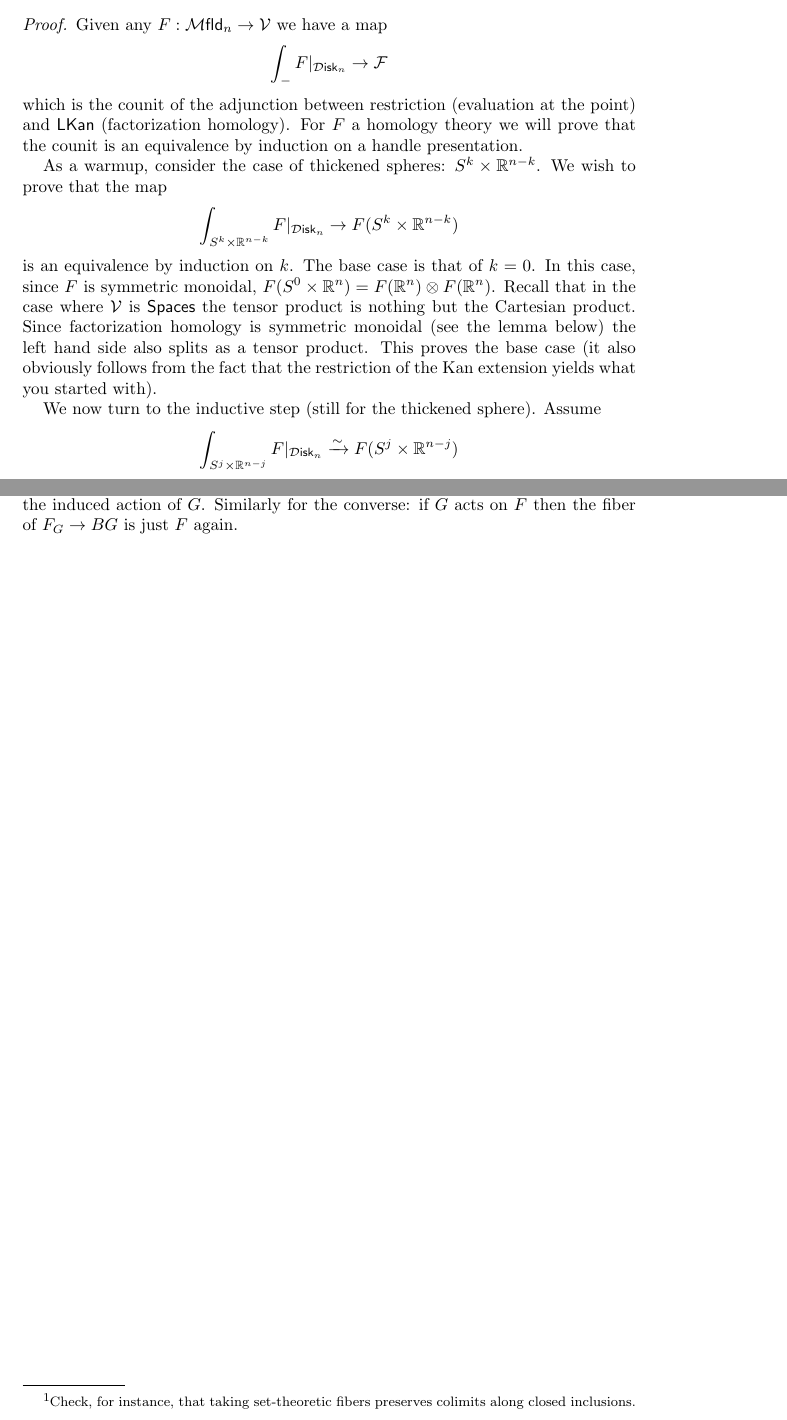
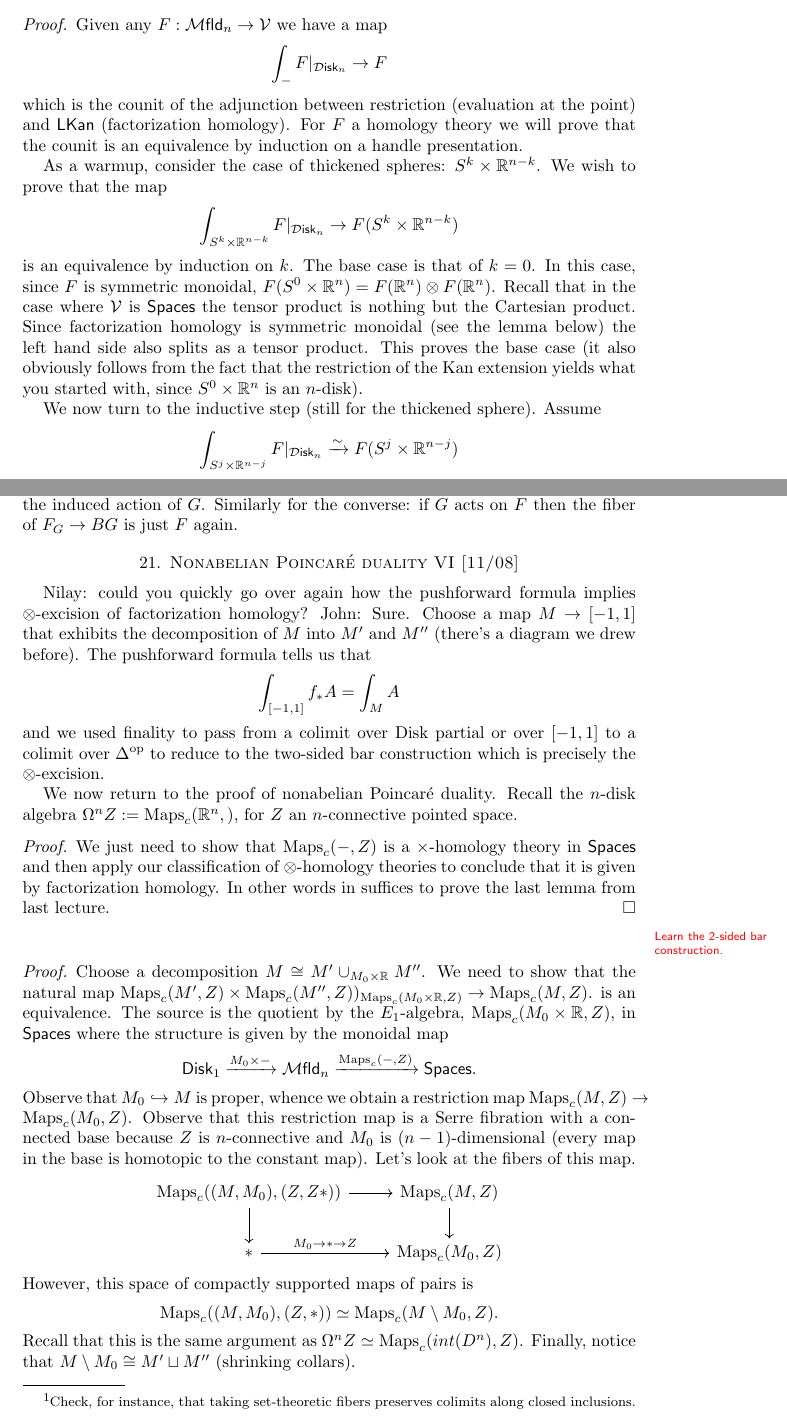
Before and after one commit to nilaykumar/factorization_homology, a LaTeX paper (factorization_homology.tex): two parts of pages 49 and 51 of 53 before the commit and two parts of pages 49 and 51 of 54 after it, joined at a grey line, cut so that both start at the same text. Compiled offline with pdfLaTeX.

Commit message:
11/08 lecture

```diff
--- a/factorization_homology.tex
+++ b/factorization_homology.tex
@@ -40,7 +40,7 @@
 \newcommand{\mfldd}{\mathscr{M}\mathsf{fld}_n^\partial}
 
 \title{Factorization Homology}
-\author{John Francis}
+\author{}
 \date{Fall 2017}
 
 \begin{document}
@@ -2686,7 +2686,7 @@ Let's now turn to the classification of homology theories.
 \begin{proof}
     Given any $F:\mathcal{M}\mathsf{fld}_n\to \mathcal{V}$ we have a map
     \begin{equation*}
-        \int_- F|_{\mathcal{D}\mathsf{isk}_n} \to \mathcal{F}
+        \int_- F|_{\mathcal{D}\mathsf{isk}_n} \to F
     \end{equation*}
     which is the counit of the adjunction between restriction (evaluation at the point) and $\mathsf{LKan}$
     (factorization homology). For $F$ a homology theory we will prove that the counit is
@@ -2703,7 +2703,7 @@ Let's now turn to the classification of homology theories.
     but the Cartesian product. Since factorization homology is symmetric monoidal (see
     the lemma below) the left hand side also splits as a tensor product. This proves the base
     case (it also obviously follows from the fact that the restriction of the Kan extension
-    yields what you started with).
+    yields what you started with, since $S^0\times\R^n$ is an $n$-disk).
 
     We now turn to the inductive step (still for the thickened sphere). Assume
     \begin{equation*}
@@ -2782,3 +2782,54 @@ Let's now turn to the classification of homology theories.
 \end{remark}
 
 
+\section{Nonabelian Poincar\'e duality VI [11/08]}
+
+Nilay: could you quickly go over again how the pushforward formula implies
+$\otimes$-excision of factorization homology?
+John: Sure. Choose a map $M\to [-1,1]$ that exhibits the decomposition of $M$ into $M'$ and $M''$
+(there's a diagram we drew before).
+The pushforward formula tells us that
+\begin{equation*}
+    \int_{[-1,1]} f_*A = \int_M A
+\end{equation*}
+and we used finality to pass from a colimit over Disk partial or over $[-1,1]$ to
+a colimit over $\Delta^\text{op}$ to reduce to the two-sided bar construction which
+is precisely the $\otimes$-excision.
+
+We now return to the proof of nonabelian Poincar\'e duality. Recall the $n$-disk algebra
+$\Omega^nZ:=\Maps_c(\R^n,)$, for $Z$ an $n$-connective pointed space.
+\begin{proof}
+    We just need to show that $\Maps_c(-,Z)$ is a $\times$-homology theory in $\mathsf{Spaces}$
+    and then apply our classification of $\otimes$-homology theories to conclude that it
+    is given by factorization homology. In other words in suffices to prove the
+    last lemma from last lecture.
+\end{proof}
+
+\marginnote{Learn the 2-sided bar construction.}
+
+\begin{proof}
+    Choose a decomposition $M\cong M'\cup_{M_0\times\R}M''$. We need to show that
+    the natural map $\Maps_c(M',Z)\times\Maps_c(M'',Z))_{\Maps_c(M_0\times\R,Z)}\to\Maps_c(M,Z)$.
+    is an equivalence. The source is the quotient by the $E_1$-algebra,
+    $\Maps_c(M_0\times\R, Z)$, in $\mathsf{Spaces}$ where the structure is given by the
+    monoidal map
+    \begin{equation*}
+        \mathsf{Disk}_1\xrightarrow{M_0\times-}\mathcal{M}\mathsf{fld}_n\xrightarrow{\Maps_c(-,Z)}\mathsf{Spaces}.
+    \end{equation*}
+    Observe that $M_0\hookrightarrow M$ is proper, whence we obtain a restriction
+    map $\Maps_c(M,Z)\to \Maps_c(M_0,Z)$. Observe that this restriction map is a Serre
+    fibration with a connected base because $Z$ is $n$-connective and $M_0$ is
+    $(n-1)$-dimensional (every map in the base is homotopic to the constant map).
+    Let's look at the fibers of this map.
+    \begin{equation*}
+        \begin{tikzcd}
+            \Maps_c( (M,M_0),(Z,Z*)) \rar\dar & \Maps_c(M,Z)\dar \\
+            *\rar{M_0\to *\to Z} & \Maps_c(M_0,Z)
+        \end{tikzcd}
+    \end{equation*}
+    However, this space of compactly supported maps of pairs is
+    \begin{equation*}
+        \Maps_c( (M,M_0), (Z,*)) \simeq \Maps_c(M\setminus M_0, Z).
+    \end{equation*}
+    Recall that this is the same argument as $\Omega^nZ\simeq \Maps_c(int(D^n),Z)$.
+    Finally, notice that $M\setminus M_0\cong M'\sqcup M''$ (shrinking collars).
@@ -2784,0 +2840 @@ Let's now turn to the classification of homology theories.
+    \end{equation*}
```
Also changed, not shown: factorization_homology.tex (69 more changed lines).
